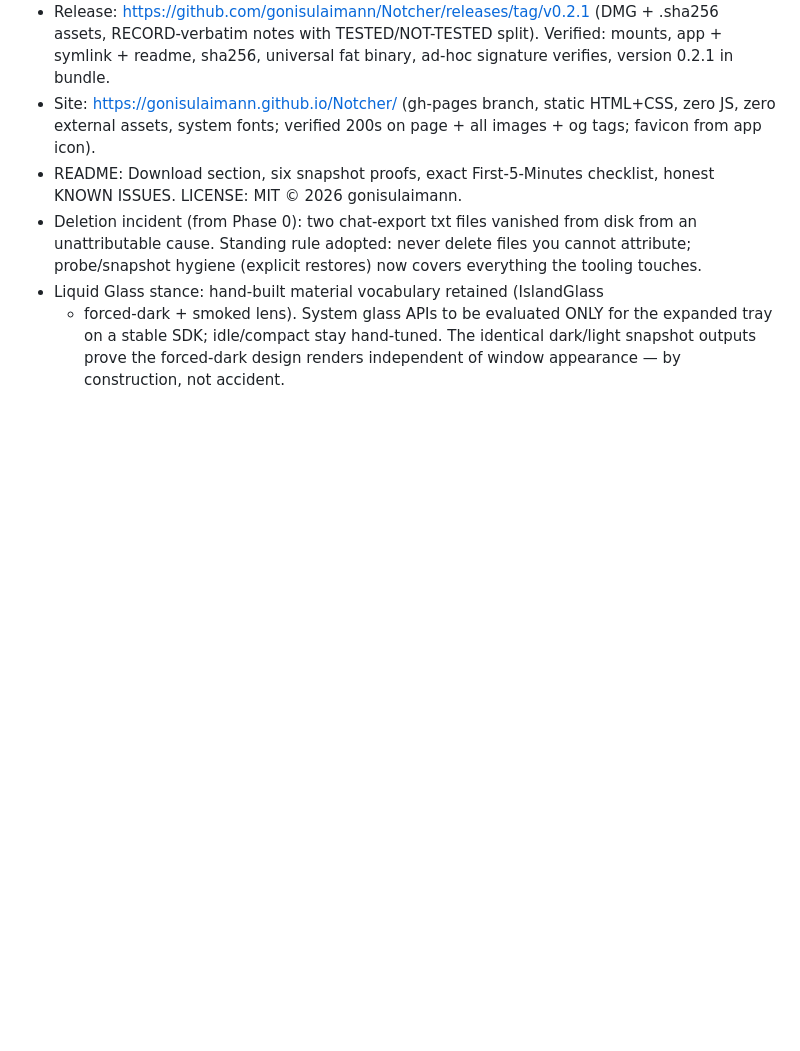
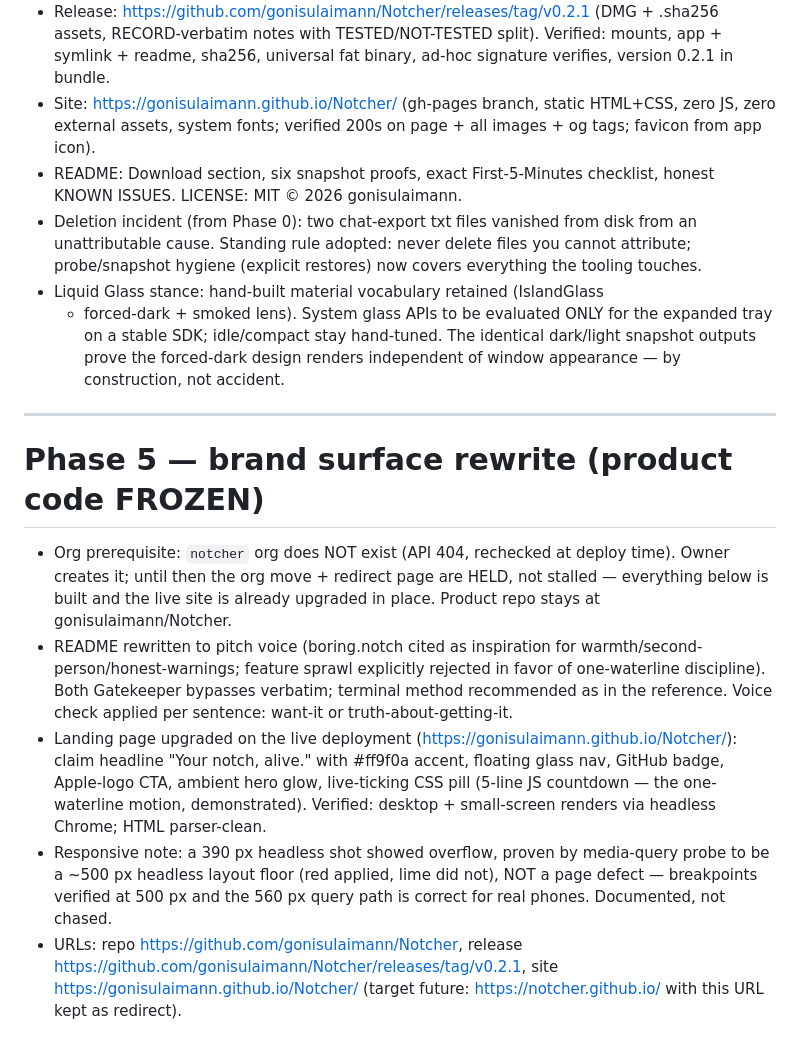
Before and after one commit to gonisulaimann/Notcher, a Markdown page: docs/RECORD.md, the part around the change. GitHub-like rendering; blank space fills up the shorter version.

Commit message:
Phase 5: RECORD brand-surface entry

```diff
--- a/docs/RECORD.md
+++ b/docs/RECORD.md
@@ -434,3 +434,31 @@ closure removed. No behavior change; matrix green.
   the expanded tray on a stable SDK; idle/compact stay hand-tuned. The
   identical dark/light snapshot outputs prove the forced-dark design renders
   independent of window appearance — by construction, not accident.
+
+---
+
+# Phase 5 — brand surface rewrite (product code FROZEN)
+
+- Org prerequisite: `notcher` org does NOT exist (API 404, rechecked at
+  deploy time). Owner creates it; until then the org move + redirect page
+  are HELD, not stalled — everything below is built and the live site is
+  already upgraded in place. Product repo stays at gonisulaimann/Notcher.
+- README rewritten to pitch voice (boring.notch cited as inspiration for
+  warmth/second-person/honest-warnings; feature sprawl explicitly rejected
+  in favor of one-waterline discipline). Both Gatekeeper bypasses verbatim;
+  terminal method recommended as in the reference. Voice check applied per
+  sentence: want-it or truth-about-getting-it.
+- Landing page upgraded on the live deployment
+  (https://gonisulaimann.github.io/Notcher/): claim headline "Your notch,
+  alive." with #ff9f0a accent, floating glass nav, GitHub badge, Apple-logo
+  CTA, ambient hero glow, live-ticking CSS pill (5-line JS countdown —
+  the one-waterline motion, demonstrated). Verified: desktop + small-screen
+  renders via headless Chrome; HTML parser-clean.
+- Responsive note: a 390 px headless shot showed overflow, proven by
+  media-query probe to be a ~500 px headless layout floor (red applied,
+  lime did not), NOT a page defect — breakpoints verified at 500 px and the
+  560 px query path is correct for real phones. Documented, not chased.
+- URLs: repo https://github.com/gonisulaimann/Notcher,
+  release https://github.com/gonisulaimann/Notcher/releases/tag/v0.2.1,
+  site https://gonisulaimann.github.io/Notcher/ (target future:
+  https://notcher.github.io/ with this URL kept as redirect).
```
